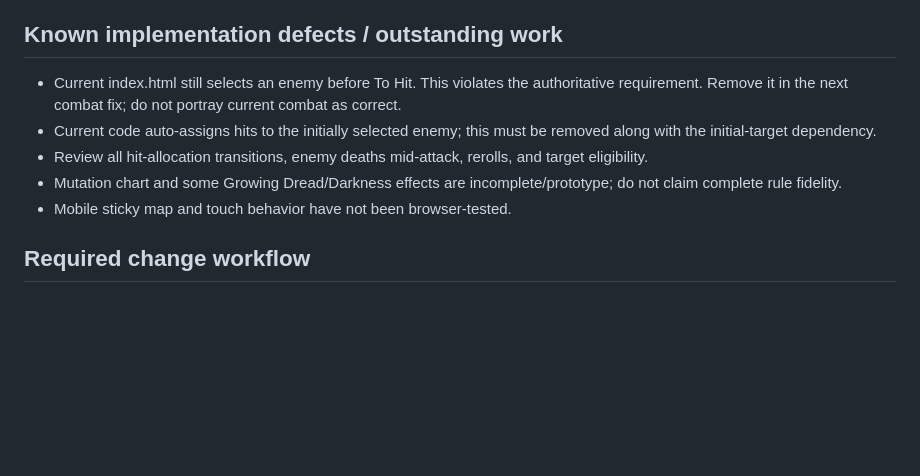
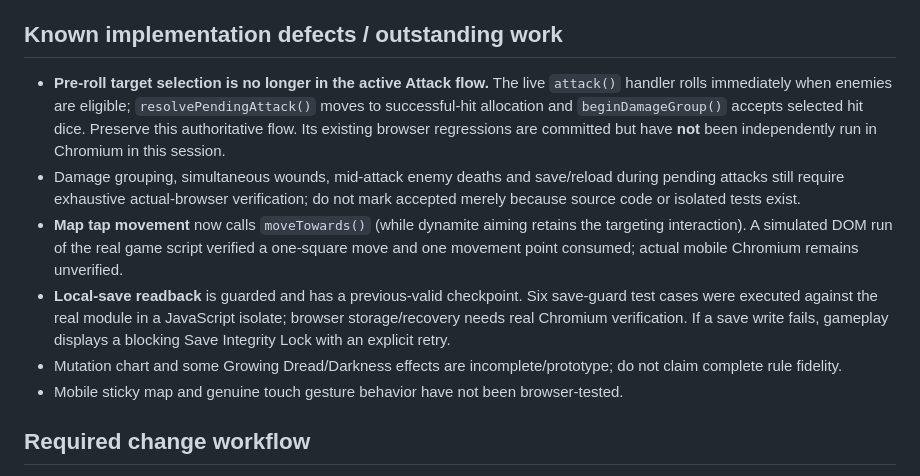
Before and after one commit to tjsk8ta/darkstone-descent, a Markdown page: DEVELOPMENT_PROCESS.md, the part around the change. Drawn GitHub-style; blank space fills up the shorter version.

Commit message:
Keep development checker aligned with tested map input and combat requirements

```diff
--- a/DEVELOPMENT_PROCESS.md
+++ b/DEVELOPMENT_PROCESS.md
@@ -7,11 +7,12 @@ Read and preserve relevant user instructions, prior decisions, and their rationa
 **There is no target selection before rolling To Hit.** Press Attack when at least one enemy is within weapon range and line of sight. Roll all To Hit dice, allow permitted rerolls, and **then allocate individual successful hit dice among eligible enemies**. This is the only enemy target-selection stage. Hits may be split across multiple enemies. Critical-hit identity must be preserved. Roll damage for each assigned hit; apply Defense separately per noncritical hit; support allowed damage rerolls. Never automatically force all hits to an initial enemy. Movement arrows are replaced by contextual combat controls until resolution ends. No enemies in range/line of sight means no To Hit roll and no action spent.
 
 ## Known implementation defects / outstanding work
-- Current index.html still selects an enemy before To Hit. This violates the authoritative requirement. Remove it in the next combat fix; do not portray current combat as correct.
-- Current code auto-assigns hits to the initially selected enemy; this must be removed along with the initial-target dependency.
-- Review all hit-allocation transitions, enemy deaths mid-attack, rerolls, and target eligibility.
+- **Pre-roll target selection is no longer in the active Attack flow.** The live `attack()` handler rolls immediately when enemies are eligible; `resolvePendingAttack()` moves to successful-hit allocation and `beginDamageGroup()` accepts selected hit dice. Preserve this authoritative flow. Its existing browser regressions are committed but have **not** been independently run in Chromium in this session.
+- Damage grouping, simultaneous wounds, mid-attack enemy deaths and save/reload during pending attacks still require exhaustive actual-browser verification; do not mark accepted merely because source code or isolated tests exist.
+- **Map tap movement** now calls `moveTowards()` (while dynamite aiming retains the targeting interaction). A simulated DOM run of the real game script verified a one-square move and one movement point consumed; actual mobile Chromium remains unverified.
+- **Local-save readback** is guarded and has a previous-valid checkpoint. Six save-guard test cases were executed against the real module in a JavaScript isolate; browser storage/recovery needs real Chromium verification. If a save write fails, gameplay displays a blocking Save Integrity Lock with an explicit retry.
 - Mutation chart and some Growing Dread/Darkness effects are incomplete/prototype; do not claim complete rule fidelity.
-- Mobile sticky map and touch behavior have not been browser-tested.
+- Mobile sticky map and genuine touch gesture behavior have not been browser-tested.
 
 ## Required change workflow
 1. Read this file and inspect the current relevant source and state transitions.
```
